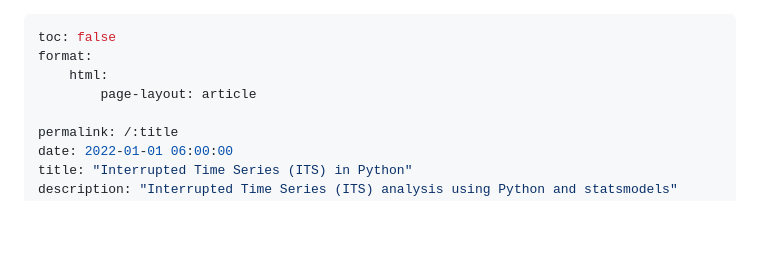
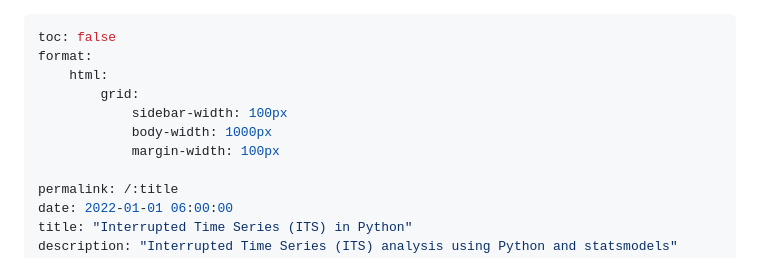
Before and after one commit to xboard/quarto-blog, a Markdown page: posts/2020_01_01_interrupted-time-series-python-part-I/index.md, the part around the change. GitHub-like rendering; blank space fills up the shorter version.

Commit message:
Setup format html grid for its post

```diff
--- a/posts/2020_01_01_interrupted-time-series-python-part-I/index.md
+++ b/posts/2020_01_01_interrupted-time-series-python-part-I/index.md
@@ -2,7 +2,10 @@
 toc: false
 format:
     html:
-        page-layout: article
+        grid:
+            sidebar-width: 100px
+            body-width: 1000px
+            margin-width: 100px
 
 permalink: /:title
 date: 2022-01-01 06:00:00
```
